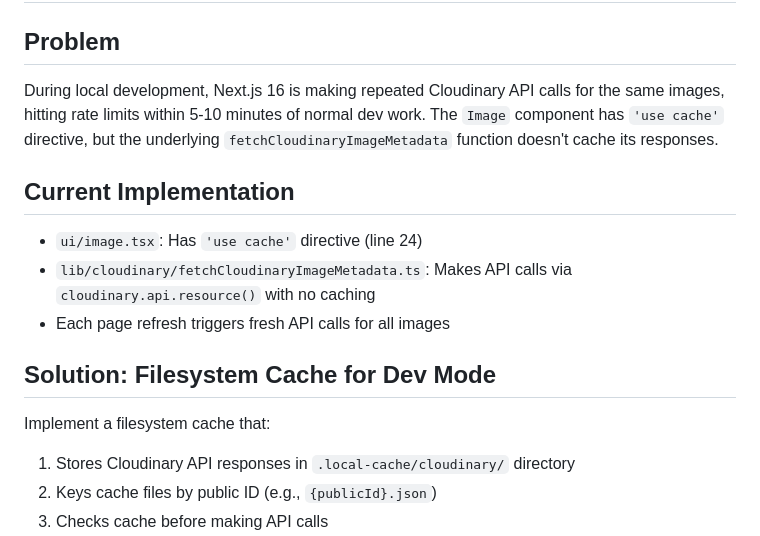
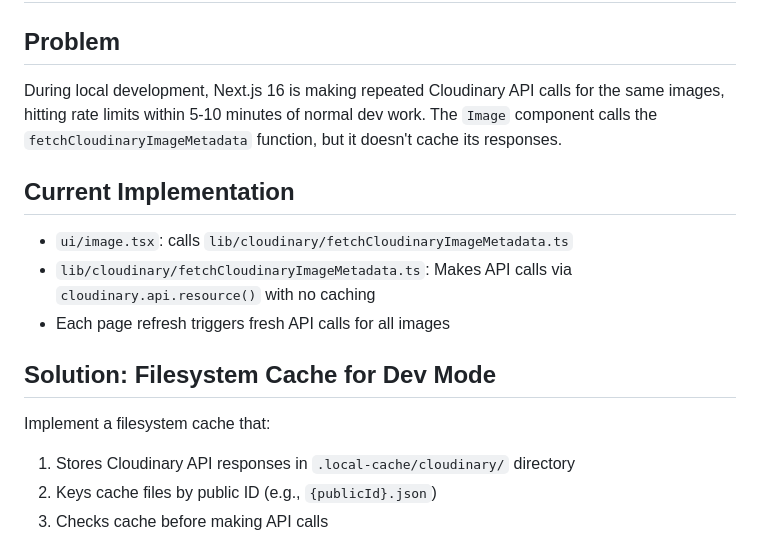
Before and after one commit to ooloth/michaeluloth.com, a Markdown page: .claude/specs/cloudinary-caching.md, the part around one of its changes. Rendered like a GitHub page.

Commit message:
spec: update now that "use cache" is gone

```diff
--- a/.claude/specs/cloudinary-caching.md
+++ b/.claude/specs/cloudinary-caching.md
@@ -2,17 +2,18 @@
 
 ## Problem
 
-During local development, Next.js 16 is making repeated Cloudinary API calls for the same images, hitting rate limits within 5-10 minutes of normal dev work. The `Image` component has `'use cache'` directive, but the underlying `fetchCloudinaryImageMetadata` function doesn't cache its responses.
+During local development, Next.js 16 is making repeated Cloudinary API calls for the same images, hitting rate limits within 5-10 minutes of normal dev work. The `Image` component calls the `fetchCloudinaryImageMetadata` function, but it doesn't cache its responses.
 
 ## Current Implementation
 
-- `ui/image.tsx`: Has `'use cache'` directive (line 24)
+- `ui/image.tsx`: calls `lib/cloudinary/fetchCloudinaryImageMetadata.ts`
 - `lib/cloudinary/fetchCloudinaryImageMetadata.ts`: Makes API calls via `cloudinary.api.resource()` with no caching
 - Each page refresh triggers fresh API calls for all images
 
 ## Solution: Filesystem Cache for Dev Mode
 
 Implement a filesystem cache that:
+
 1. Stores Cloudinary API responses in `.local-cache/cloudinary/` directory
 2. Keys cache files by public ID (e.g., `{publicId}.json`)
 3. Checks cache before making API calls
```
Also changed, not shown: other parts of .claude/specs/cloudinary-caching.md (+6 -0 lines).
